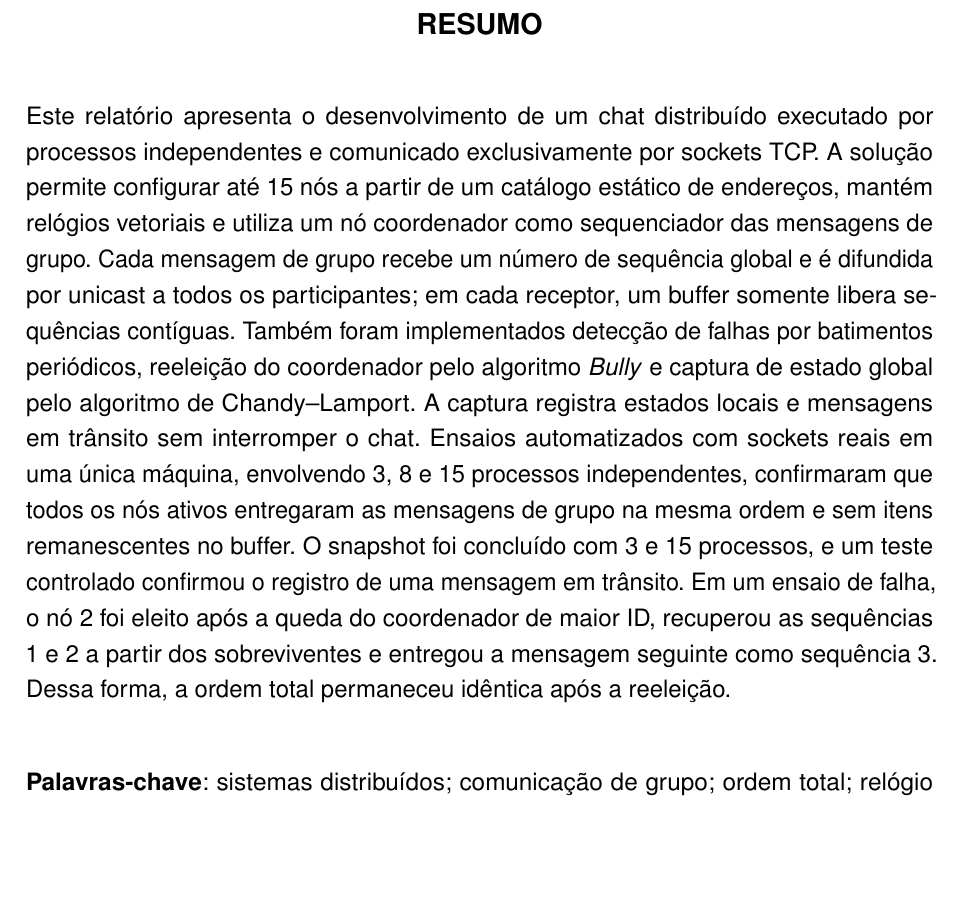
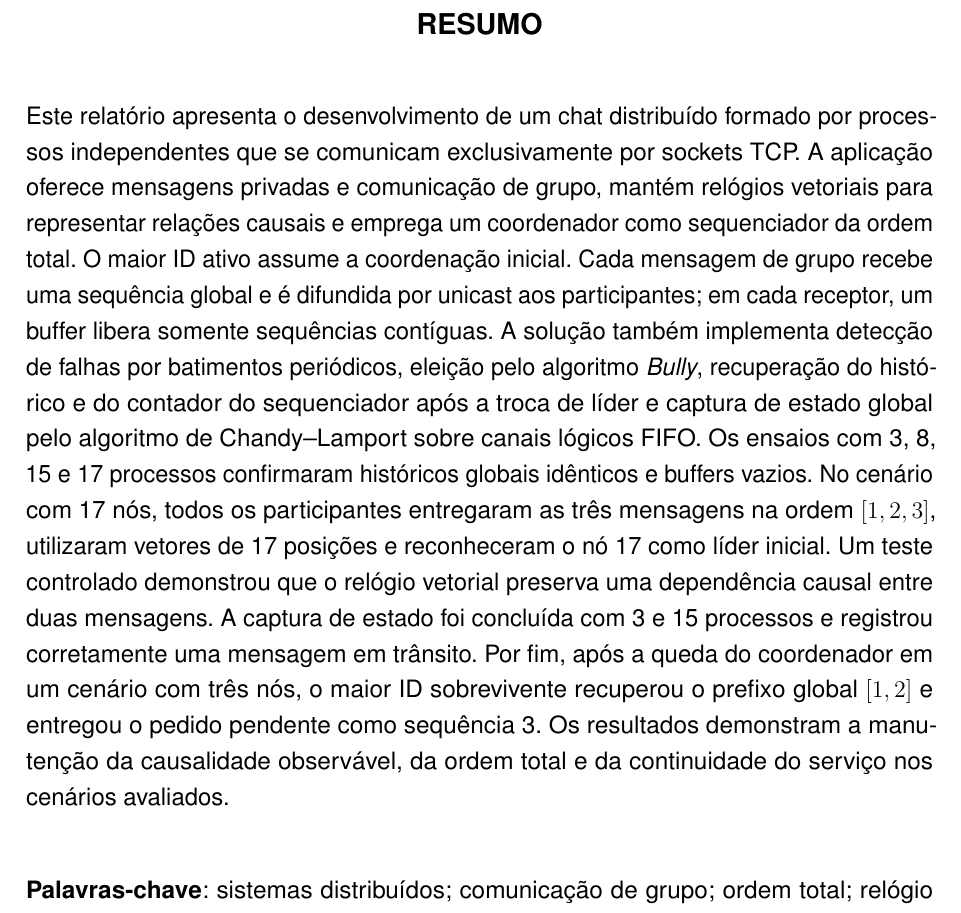
Before and after one commit to aragaoian/socket-whatsapp-clone, a LaTeX thesis (relatorio/main.tex, which reads relatorio/01-elementos-pre-textuais/resumoPt.tex): part of page 3 of 26, cut so that both start at the same text, the shorter picture padded with empty space. Compiled offline with pdfLaTeX.

Commit message:
Mudanças no resumo

```diff
--- a/relatorio/01-elementos-pre-textuais/resumoPt.tex
+++ b/relatorio/01-elementos-pre-textuais/resumoPt.tex
@@ -6,24 +6,27 @@
 \thispagestyle{empty}
 
     \noindent Este relatório apresenta o desenvolvimento de um chat distribuído
-    executado por processos independentes e comunicado exclusivamente por sockets
-    TCP. A solução permite configurar até 15 nós a partir de um catálogo estático
-    de endereços, mantém relógios vetoriais e utiliza um nó coordenador como
-    sequenciador das mensagens de grupo. Cada mensagem de grupo recebe um número
-    de sequência global e é difundida por unicast a todos os participantes; em
-    cada receptor, um buffer somente libera sequências contíguas. Também foram
-    implementados detecção de falhas por batimentos periódicos, reeleição do
-    coordenador pelo algoritmo \textit{Bully} e captura de estado global pelo algoritmo
-    de Chandy--Lamport. A captura registra estados locais e mensagens em trânsito
-    sem interromper o chat. Ensaios automatizados com sockets reais em uma única
-    máquina, envolvendo 3, 8 e 15 processos independentes, confirmaram que
-    todos os nós ativos entregaram as mensagens de grupo na mesma ordem e sem itens
-    remanescentes no buffer. O snapshot foi concluído com 3 e 15 processos, e um
-    teste controlado confirmou o registro de uma mensagem em trânsito. Em um ensaio
-    de falha, o nó 2 foi eleito após a queda do coordenador de maior ID, recuperou
-    as sequências 1 e 2 a partir dos sobreviventes e entregou a mensagem seguinte
-    como sequência 3. Dessa forma, a ordem total permaneceu idêntica após a
-    reeleição.
+    formado por processos independentes que se comunicam exclusivamente por
+    sockets TCP. A aplicação oferece mensagens privadas e comunicação de grupo,
+    mantém relógios vetoriais para representar relações causais e emprega um
+    coordenador como sequenciador da ordem total. O maior ID ativo assume a
+    coordenação inicial. Cada mensagem de grupo recebe uma sequência global e é
+    difundida por unicast aos participantes; em cada receptor, um buffer libera
+    somente sequências contíguas. A solução também implementa detecção de falhas
+    por batimentos periódicos, eleição pelo algoritmo \textit{Bully}, recuperação
+    do histórico e do contador do sequenciador após a troca de líder e captura de
+    estado global pelo algoritmo de Chandy--Lamport sobre canais lógicos FIFO. Os
+    ensaios com 3, 8, 15 e 17 processos confirmaram históricos globais idênticos e
+    buffers vazios. No cenário com 17 nós, todos os participantes entregaram as
+    três mensagens na ordem $[1,2,3]$, utilizaram vetores de 17 posições e
+    reconheceram o nó 17 como líder inicial. Um teste controlado demonstrou que o
+    relógio vetorial preserva uma dependência causal entre duas mensagens. A
+    captura de estado foi concluída com 3 e 15 processos e registrou corretamente
+    uma mensagem em trânsito. Por fim, após a queda do coordenador em um cenário
+    com três nós, o maior ID sobrevivente recuperou o prefixo global $[1,2]$ e
+    entregou o pedido pendente como sequência 3. Os resultados demonstram a
+    manutenção da causalidade observável, da ordem total e da continuidade do
+    serviço nos cenários avaliados.
 
     \vspace*{0.5cm}\noindent\textbf{Palavras-chave}: sistemas distribuídos;
     comunicação de grupo; ordem total; relógio vetorial; snapshot distribuído.
```
